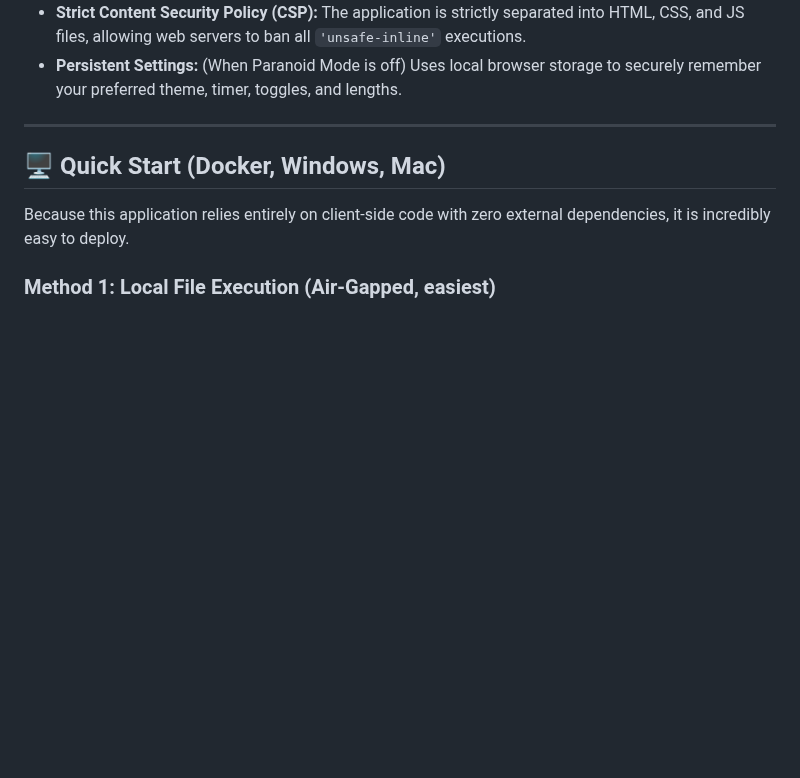
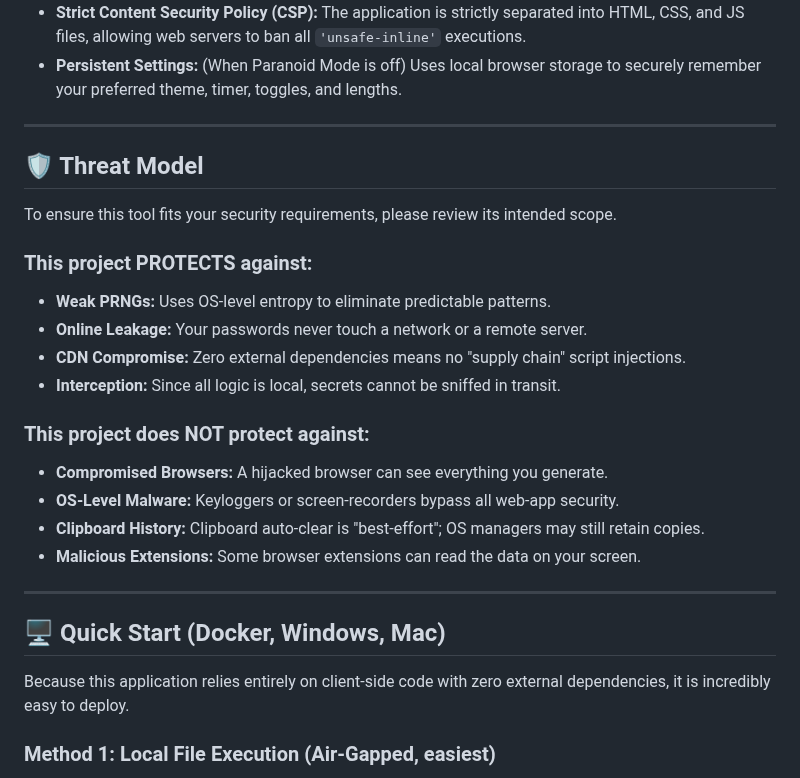
Before and after one commit to jakubgt/homelab-vault-gen, a Markdown page: README.md, the part around the change. GitHub-like rendering; blank space fills up the shorter version.

```diff
--- a/README.md
+++ b/README.md
@@ -22,6 +22,24 @@ Unlike many online generators or complex Webpack-compiled tools, this generator
   * Disables all `localStorage` saving.
 * **Strict Content Security Policy (CSP):** The application is strictly separated into HTML, CSS, and JS files, allowing web servers to ban all `'unsafe-inline'` executions.
 * **Persistent Settings:** (When Paranoid Mode is off) Uses local browser storage to securely remember your preferred theme, timer, toggles, and lengths.
+
+---
+
+## 🛡️ Threat Model
+
+To ensure this tool fits your security requirements, please review its intended scope.
+
+### This project PROTECTS against:
+* **Weak PRNGs:** Uses OS-level entropy to eliminate predictable patterns.
+* **Online Leakage:** Your passwords never touch a network or a remote server.
+* **CDN Compromise:** Zero external dependencies means no "supply chain" script injections.
+* **Interception:** Since all logic is local, secrets cannot be sniffed in transit.
+
+### This project does NOT protect against:
+* **Compromised Browsers:** A hijacked browser can see everything you generate.
+* **OS-Level Malware:** Keyloggers or screen-recorders bypass all web-app security.
+* **Clipboard History:** Clipboard auto-clear is "best-effort"; OS managers may still retain copies.
+* **Malicious Extensions:** Some browser extensions can read the data on your screen.
 
 ---
 
```
